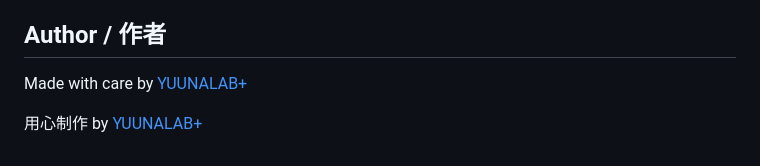
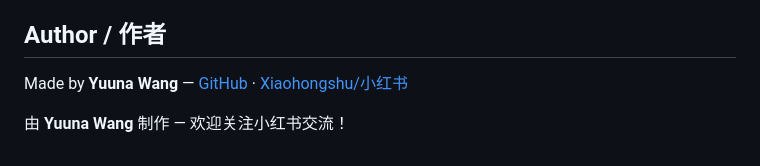
Before and after one commit to ichthyo-na/yuunalab-quotation, a Markdown page: README.md, the part around the change. Drawn GitHub-style.

Commit message:
Update author to Yuuna Wang with Xiaohongshu link
Co-Authored-By: Claude Sonnet 4.6 <noreply@anthropic.com>

```diff
--- a/README.md
+++ b/README.md
@@ -80,6 +80,6 @@ Click the **Settings** gear icon to: / 点击 **设置** 齿轮图标可以：
 
 ## Author / 作者
 
-Made with care by [YUUNALAB+](https://github.com/ichthyo-na)
+Made by **Yuuna Wang** — [GitHub](https://github.com/ichthyo-na) · [Xiaohongshu/小红书](https://xhslink.com/m/2SfBwkrah8m)
 
-用心制作 by [YUUNALAB+](https://github.com/ichthyo-na)
+由 **Yuuna Wang** 制作 — 欢迎关注小红书交流！
```
